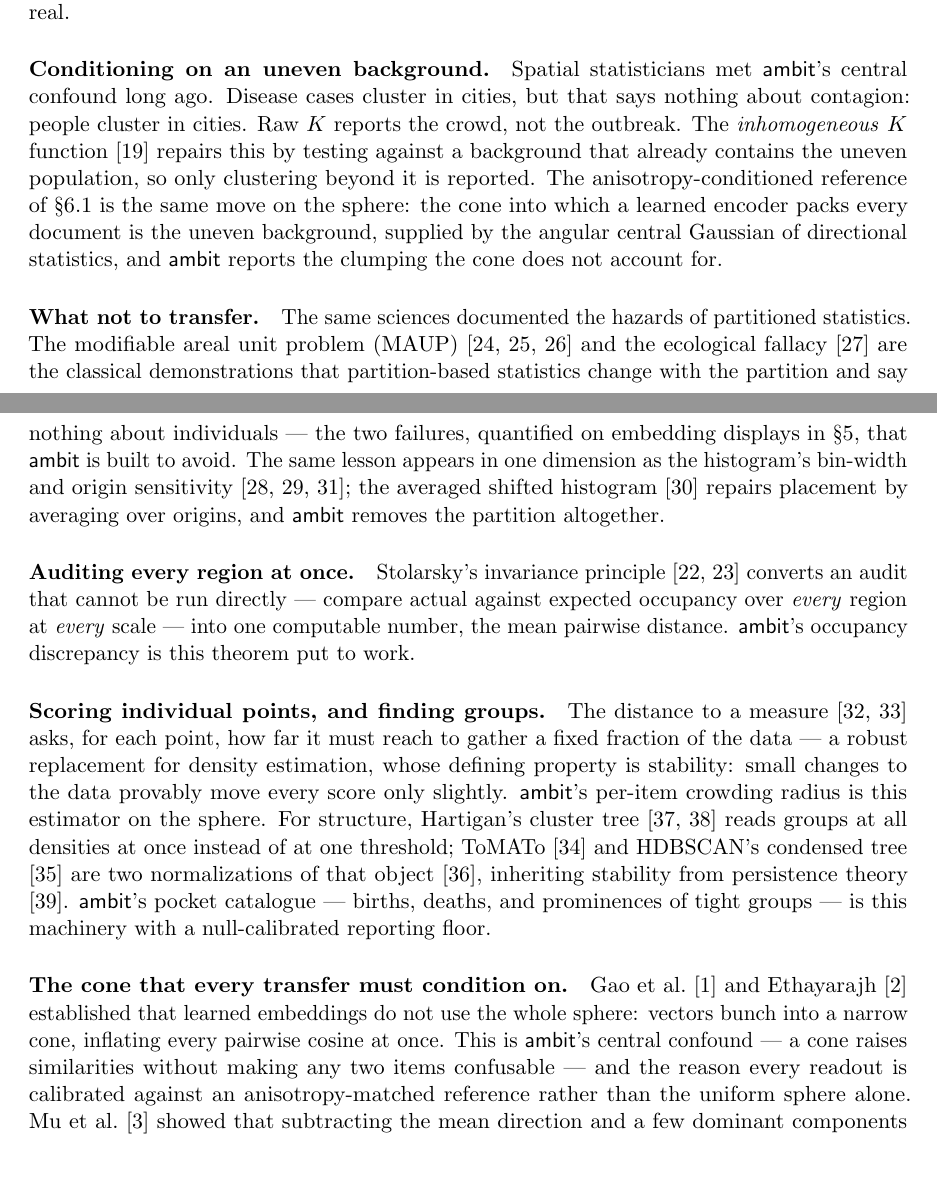
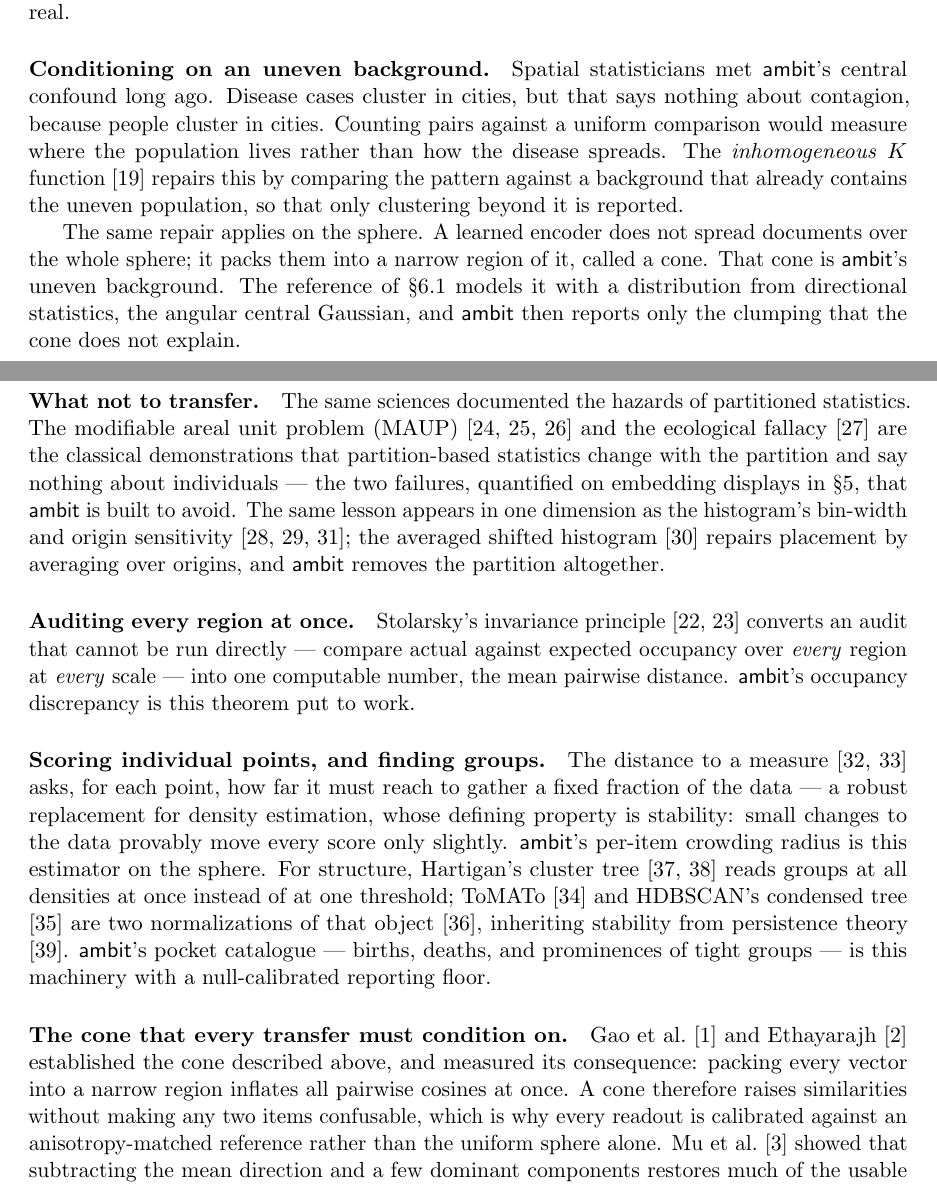
Before and after one commit to pedapudi/ambit, a LaTeX paper (docs/tr/ambit-technical-report.tex): two parts of pages 7 and 8 of 57, joined at a grey line, cut so that both start at the same text. Compiled offline with pdfLaTeX.

Commit message:
TR: plainer background-conditioning passage; cone introduced once

```diff
--- a/docs/tr/ambit-technical-report.tex
+++ b/docs/tr/ambit-technical-report.tex
@@ -560,16 +560,21 @@ verdict decides whether that departure is real.
 
 \paragraph{Conditioning on an uneven background.}
 Spatial statisticians met \textsf{ambit}'s central confound long ago.
-Disease cases cluster in cities, but that says nothing about contagion:
-people cluster in cities. Raw $K$ reports the crowd, not the outbreak.
-The \emph{inhomogeneous} $K$ function \cite{baddeley2000} repairs this
-by testing against a background that already contains the uneven
-population, so only clustering beyond it is reported. The
-anisotropy-conditioned reference of \S\ref{sec:kcurve} is the same move
-on the sphere: the cone into which a learned encoder packs every
-document is the uneven background, supplied by the angular central
-Gaussian of directional statistics, and \textsf{ambit} reports the
-clumping the cone does not account for.
+Disease cases cluster in cities, but that says nothing about contagion,
+because people cluster in cities. Counting pairs against a uniform
+comparison would measure where the population lives rather than how the
+disease spreads. The \emph{inhomogeneous} $K$ function
+\cite{baddeley2000} repairs this by comparing the pattern against a
+background that already contains the uneven population, so that only
+clustering beyond it is reported.
+
+The same repair applies on the sphere. A learned encoder does not spread
+documents over the whole sphere; it packs them into a narrow region of
+it, called a cone. That cone is \textsf{ambit}'s uneven background. The
+reference of \S\ref{sec:kcurve} models it with a distribution from
+directional statistics, the angular central Gaussian, and
+\textsf{ambit} then reports only the clumping that the cone does not
+explain.
 
 \paragraph{What not to transfer.}
 The same sciences documented the hazards of partitioned statistics. The
@@ -608,12 +613,11 @@ null-calibrated reporting floor.
 
 \paragraph{The cone that every transfer must condition on.}
 Gao et al.\ \cite{gao2019} and Ethayarajh \cite{ethayarajh2019}
-established that learned embeddings do not use the whole sphere: vectors
-bunch into a narrow cone, inflating every pairwise cosine at once. This
-is \textsf{ambit}'s central confound --- a cone raises similarities
-without making any two items confusable --- and the reason every readout
-is calibrated against an anisotropy-matched reference rather than the
-uniform sphere alone. Mu et al.\ \cite{mu2018} showed that subtracting
+established the cone described above, and measured its consequence:
+packing every vector into a narrow region inflates all pairwise cosines
+at once. A cone therefore raises similarities without making any two
+items confusable, which is why every readout is calibrated against an
+anisotropy-matched reference rather than the uniform sphere alone. Mu et al.\ \cite{mu2018} showed that subtracting
 the mean direction and a few dominant components restores much of the
 usable angular range: the linear repair \textsf{ambit}'s routing
 recommends when it attributes crowding to the cone alone. Cai et al.\
```
Also changed, not shown: docs/tr/ambit-technical-report.pdf.
